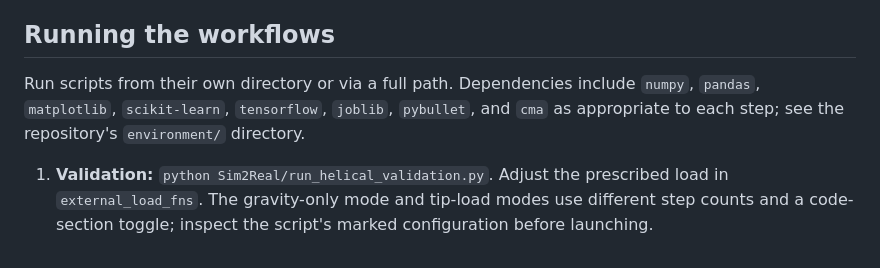
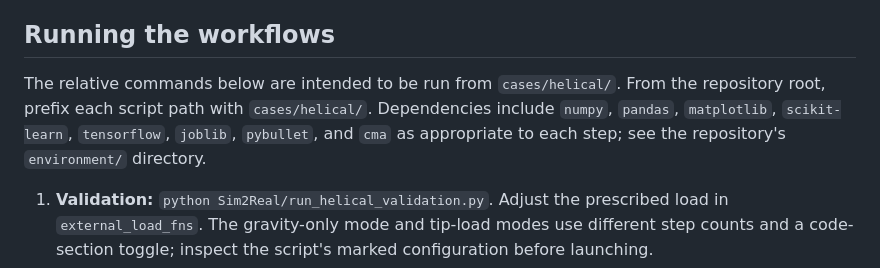
Before and after one commit to yaoyao199709/soft-robot-task-driven-design, a Markdown page: cases/helical/README.md, the part around the change. Rendered like a GitHub page.

Commit message:
Clarify working directory for helical case commands

```diff
--- a/cases/helical/README.md
+++ b/cases/helical/README.md
@@ -22,7 +22,7 @@ The upstream MATLAB datasets and reconstruction code are organized under [`../..
 
 ## Running the workflows
 
-Run scripts from their own directory or via a full path. Dependencies include `numpy`, `pandas`, `matplotlib`, `scikit-learn`, `tensorflow`, `joblib`, `pybullet`, and `cma` as appropriate to each step; see the repository's `environment/` directory.
+The relative commands below are intended to be run from `cases/helical/`. From the repository root, prefix each script path with `cases/helical/`. Dependencies include `numpy`, `pandas`, `matplotlib`, `scikit-learn`, `tensorflow`, `joblib`, `pybullet`, and `cma` as appropriate to each step; see the repository's `environment/` directory.
 
 1. **Validation:** `python Sim2Real/run_helical_validation.py`. Adjust the prescribed load in `external_load_fns`. The gravity-only mode and tip-load modes use different step counts and a code-section toggle; inspect the script's marked configuration before launching.
 2. **Meta-model training:** `python Shape-matching_opt/optimization/train_shape_meta_models.py` (one axis/configuration per run, as defined near the top of the file).
```
